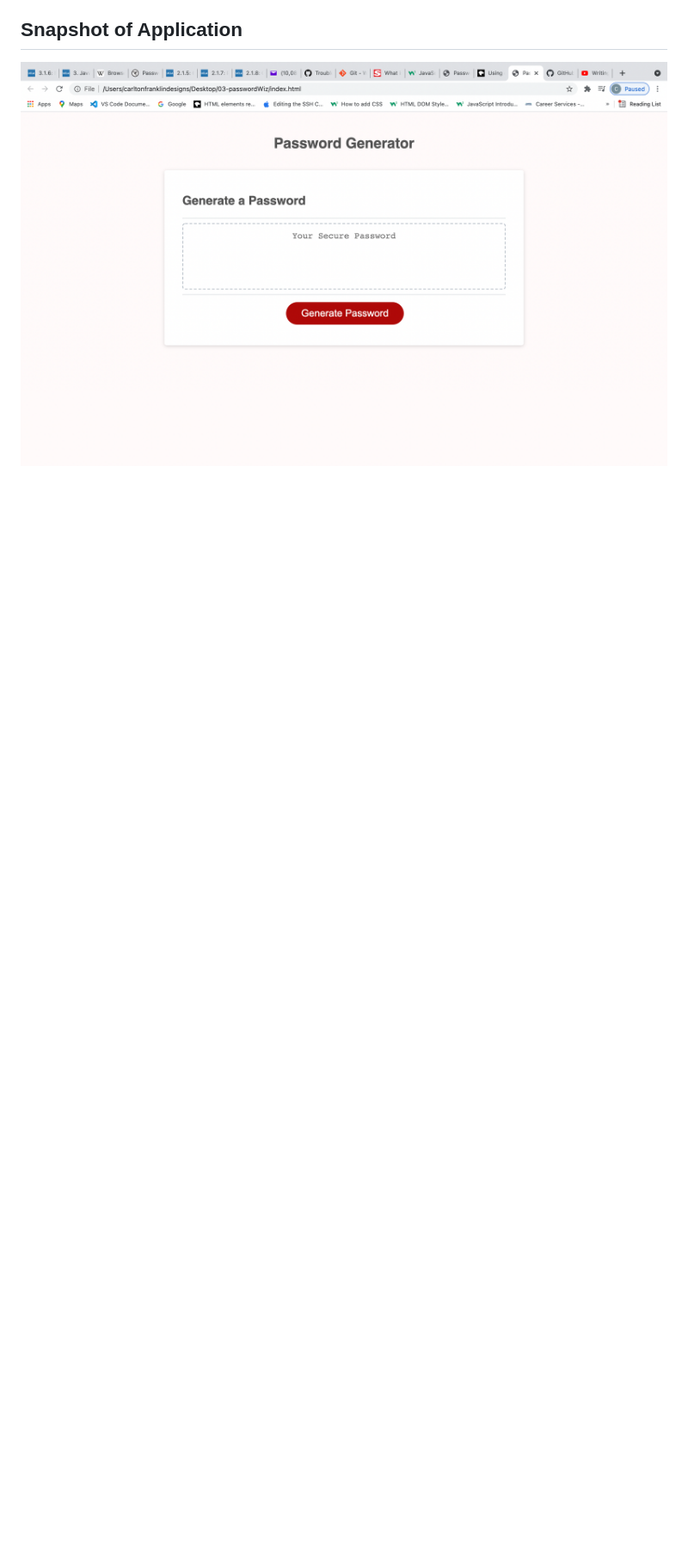
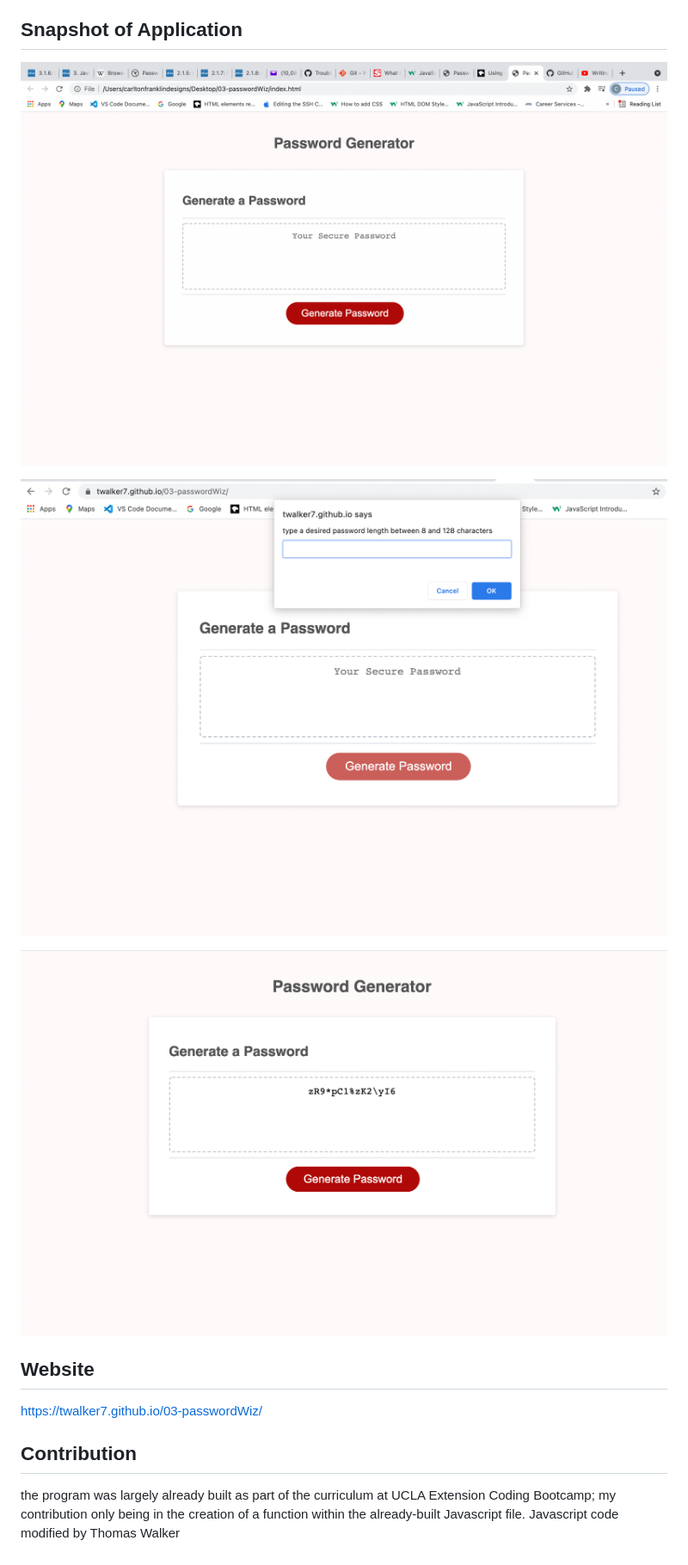
Before and after one commit to twalker7/03-PasswordWiz, a Markdown page: README.md, the part around the change printed below. Shown: that part at 86% size. Drawn GitHub-style; pictures changed too: appscreenshot2.png (added), appscreenshot3.png (added); blank space fills up the shorter version.

Commit message:
screenshots added and readme completed

```diff
--- a/README.md
+++ b/README.md
@@ -12,3 +14,16 @@ A simple password gnerator design to return a string based upon the specificatio
 ## Snapshot of Application
 
 ![](appscreenshot.png)
+
+
+![](appscreenshot2.png)
+
+
+![](appscreenshot3.png)
+
+## Website
+
+https://twalker7.github.io/03-passwordWiz/
+
+## Contribution
+the program was largely already built as part of the curriculum at UCLA Extension Coding Bootcamp; my contribution only being in the creation of a function within the already-built Javascript file. Javascript code modified by Thomas Walker
```
Also changed, not shown: other parts of README.md (+6 -4 lines).
